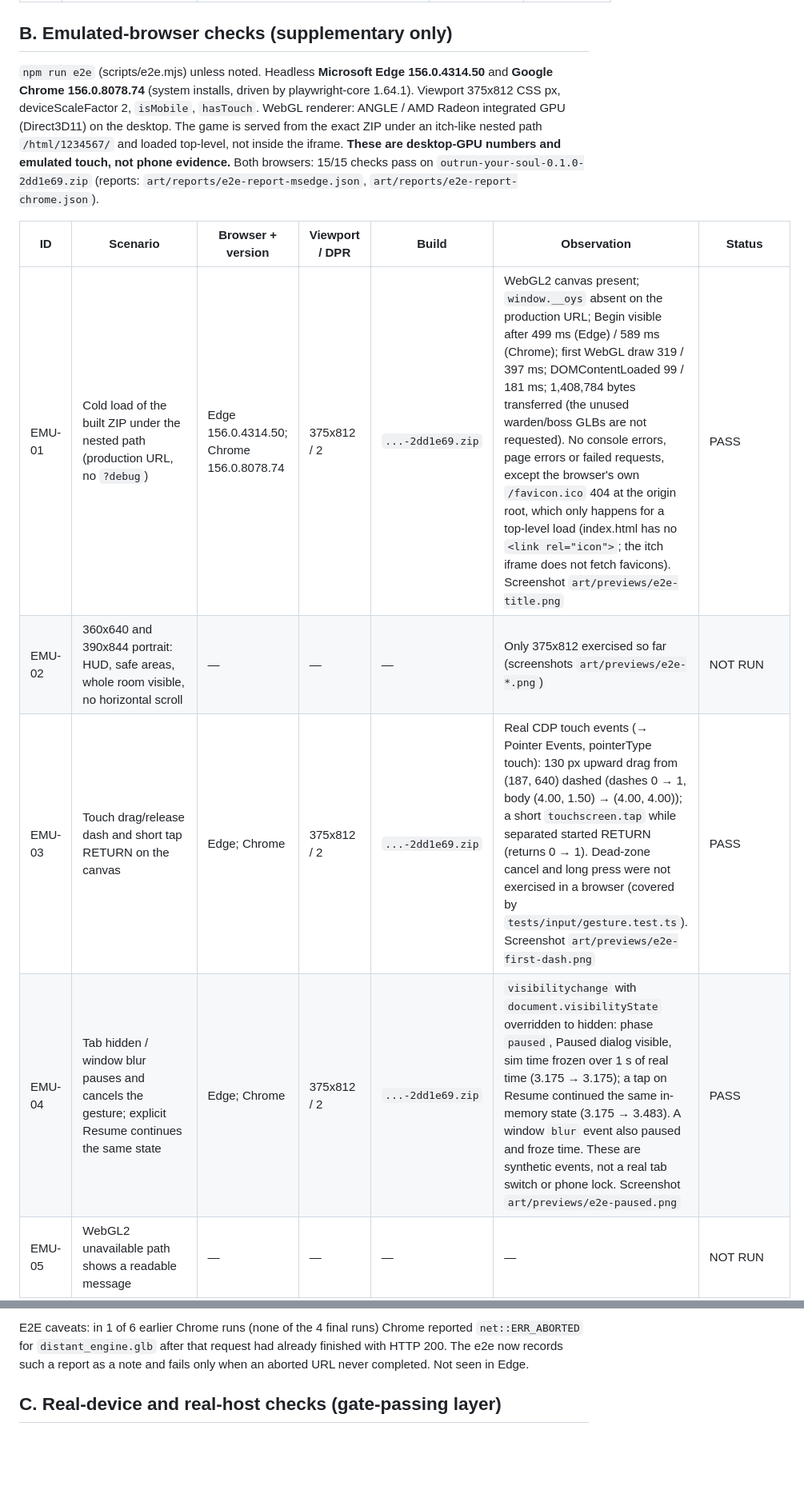
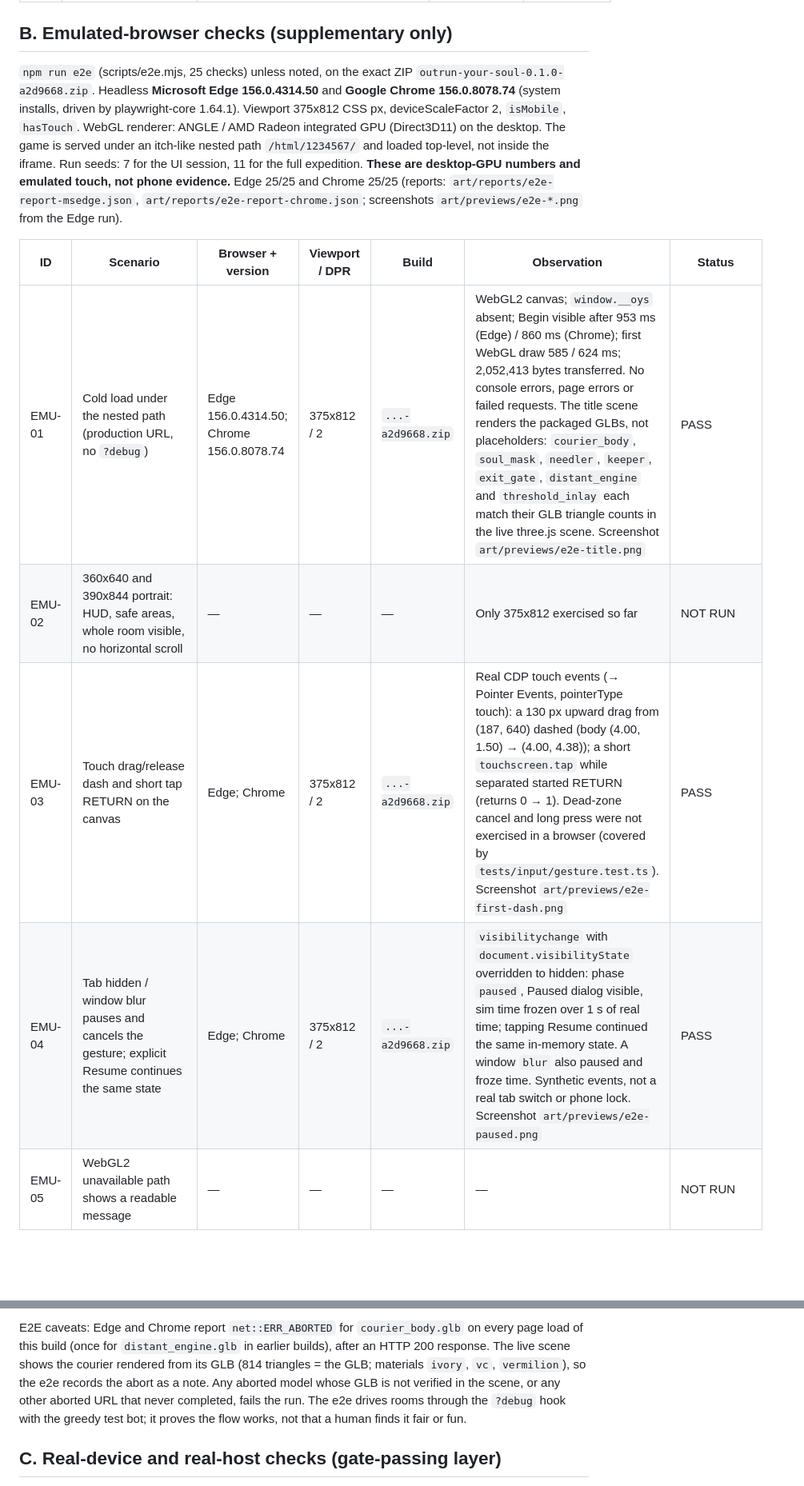
Before and after one commit to JunaidAhamed-7777/outrun-your-soul, a Markdown page: docs/EVIDENCE.md, 2 parts joined by grey strips. Shown at 80% size. GitHub-like rendering; blank space fills up the shorter version.

```diff
--- a/docs/EVIDENCE.md
+++ b/docs/EVIDENCE.md
@@ -65,14 +66,14 @@ Source: [COMBAT_SPEC.md](COMBAT_SPEC.md) "Mandatory acceptance cases". All autom
 
 ## B. Emulated-browser checks (supplementary only)
 
-`npm run e2e` (scripts/e2e.mjs) unless noted. Headless **Microsoft Edge 156.0.4314.50** and **Google Chrome 156.0.8078.74** (system installs, driven by playwright-core 1.64.1). Viewport 375x812 CSS px, deviceScaleFactor 2, `isMobile`, `hasTouch`. WebGL renderer: ANGLE / AMD Radeon integrated GPU (Direct3D11) on the desktop. The game is served from the exact ZIP under an itch-like nested path `/html/1234567/` and loaded top-level, not inside the iframe. **These are desktop-GPU numbers and emulated touch, not phone evidence.** Both browsers: 15/15 checks pass on `outrun-your-soul-0.1.0-2dd1e69.zip` (reports: `art/reports/e2e-report-msedge.json`, `art/reports/e2e-report-chrome.json`).
+`npm run e2e` (scripts/e2e.mjs, 25 checks) unless noted, on the exact ZIP `outrun-your-soul-0.1.0-a2d9668.zip`. Headless **Microsoft Edge 156.0.4314.50** and **Google Chrome 156.0.8078.74** (system installs, driven by playwright-core 1.64.1). Viewport 375x812 CSS px, deviceScaleFactor 2, `isMobile`, `hasTouch`. WebGL renderer: ANGLE / AMD Radeon integrated GPU (Direct3D11) on the desktop. The game is served under an itch-like nested path `/html/1234567/` and loaded top-level, not inside the iframe. Run seeds: 7 for the UI session, 11 for the full expedition. **These are desktop-GPU numbers and emulated touch, not phone evidence.** Edge 25/25 and Chrome 25/25 (reports: `art/reports/e2e-report-msedge.json`, `art/reports/e2e-report-chrome.json`; screenshots `art/previews/e2e-*.png` from the Edge run).
 
 | ID | Scenario | Browser + version | Viewport / DPR | Build | Observation | Status |
 |---|---|---|---|---|---|---|
-| EMU-01 | Cold load of the built ZIP under the nested path (production URL, no `?debug`) | Edge 156.0.4314.50; Chrome 156.0.8078.74 | 375x812 / 2 | `...-2dd1e69.zip` | WebGL2 canvas present; `window.__oys` absent on the production URL; Begin visible after 499 ms (Edge) / 589 ms (Chrome); first WebGL draw 319 / 397 ms; DOMContentLoaded 99 / 181 ms; 1,408,784 bytes transferred (the unused warden/boss GLBs are not requested). No console errors, page errors or failed requests, except the browser's own `/favicon.ico` 404 at the origin root, which only happens for a top-level load (index.html has no `<link rel="icon">`; the itch iframe does not fetch favicons). Screenshot `art/previews/e2e-title.png` | PASS |
-| EMU-02 | 360x640 and 390x844 portrait: HUD, safe areas, whole room visible, no horizontal scroll | — | — | — | Only 375x812 exercised so far (screenshots `art/previews/e2e-*.png`) | NOT RUN |
-| EMU-03 | Touch drag/release dash and short tap RETURN on the canvas | Edge; Chrome | 375x812 / 2 | `...-2dd1e69.zip` | Real CDP touch events (→ Pointer Events, pointerType touch): 130 px upward drag from (187, 640) dashed (dashes 0 → 1, body (4.00, 1.50) → (4.00, 4.00)); a short `touchscreen.tap` while separated started RETURN (returns 0 → 1). Dead-zone cancel and long press were not exercised in a browser (covered by `tests/input/gesture.test.ts`). Screenshot `art/previews/e2e-first-dash.png` | PASS |
-| EMU-04 | Tab hidden / window blur pauses and cancels the gesture; explicit Resume continues the same state | Edge; Chrome | 375x812 / 2 | `...-2dd1e69.zip` | `visibilitychange` with `document.visibilityState` overridden to hidden: phase `paused`, Paused dialog visible, sim time frozen over 1 s of real time (3.175 → 3.175); a tap on Resume continued the same in-memory state (3.175 → 3.483). A window `blur` event also paused and froze time. These are synthetic events, not a real tab switch or phone lock. Screenshot `art/previews/e2e-paused.png` | PASS |
+| EMU-01 | Cold load under the nested path (production URL, no `?debug`) | Edge 156.0.4314.50; Chrome 156.0.8078.74 | 375x812 / 2 | `...-a2d9668.zip` | WebGL2 canvas; `window.__oys` absent; Begin visible after 953 ms (Edge) / 860 ms (Chrome); first WebGL draw 585 / 624 ms; 2,052,413 bytes transferred. No console errors, page errors or failed requests. The title scene renders the packaged GLBs, not placeholders: `courier_body`, `soul_mask`, `needler`, `keeper`, `exit_gate`, `distant_engine` and `threshold_inlay` each match their GLB triangle counts in the live three.js scene. Screenshot `art/previews/e2e-title.png` | PASS |
+| EMU-02 | 360x640 and 390x844 portrait: HUD, safe areas, whole room visible, no horizontal scroll | — | — | — | Only 375x812 exercised so far | NOT RUN |
+| EMU-03 | Touch drag/release dash and short tap RETURN on the canvas | Edge; Chrome | 375x812 / 2 | `...-a2d9668.zip` | Real CDP touch events (→ Pointer Events, pointerType touch): a 130 px upward drag from (187, 640) dashed (body (4.00, 1.50) → (4.00, 4.38)); a short `touchscreen.tap` while separated started RETURN (returns 0 → 1). Dead-zone cancel and long press were not exercised in a browser (covered by `tests/input/gesture.test.ts`). Screenshot `art/previews/e2e-first-dash.png` | PASS |
+| EMU-04 | Tab hidden / window blur pauses and cancels the gesture; explicit Resume continues the same state | Edge; Chrome | 375x812 / 2 | `...-a2d9668.zip` | `visibilitychange` with `document.visibilityState` overridden to hidden: phase `paused`, Paused dialog visible, sim time frozen over 1 s of real time; tapping Resume continued the same in-memory state. A window `blur` also paused and froze time. Synthetic events, not a real tab switch or phone lock. Screenshot `art/previews/e2e-paused.png` | PASS |
 | EMU-05 | WebGL2 unavailable path shows a readable message | — | — | — | — | NOT RUN |
 | EMU-06 | Reduced-motion setting removes shake/flowing stripes but keeps all information | — | — | — | — | NOT RUN |
 | EMU-07 | Muted play remains understandable | — | — | — | Headless runs produce no audible output to judge | NOT RUN |
@@ -83,5 +87,5 @@ Source: [COMBAT_SPEC.md](COMBAT_SPEC.md) "Mandatory acceptance cases". All autom
 
-E2E caveats: in 1 of 6 earlier Chrome runs (none of the 4 final runs) Chrome reported `net::ERR_ABORTED` for `distant_engine.glb` after that request had already finished with HTTP 200. The e2e now records such a report as a note and fails only when an aborted URL never completed. Not seen in Edge.
+E2E caveats: Edge and Chrome report `net::ERR_ABORTED` for `courier_body.glb` on every page load of this build (once for `distant_engine.glb` in earlier builds), after an HTTP 200 response. The live scene shows the courier rendered from its GLB (814 triangles = the GLB; materials `ivory`, `vc`, `vermilion`), so the e2e records the abort as a note. Any aborted model whose GLB is not verified in the scene, or any other aborted URL that never completed, fails the run. The e2e drives rooms through the `?debug` hook with the greedy test bot; it proves the flow works, not that a human finds it fair or fun.
 
 ## C. Real-device and real-host checks (gate-passing layer)
 
```
Also changed, not shown: other parts of docs/EVIDENCE.md (+40 -36 lines), README.md (+1 -1 lines).
